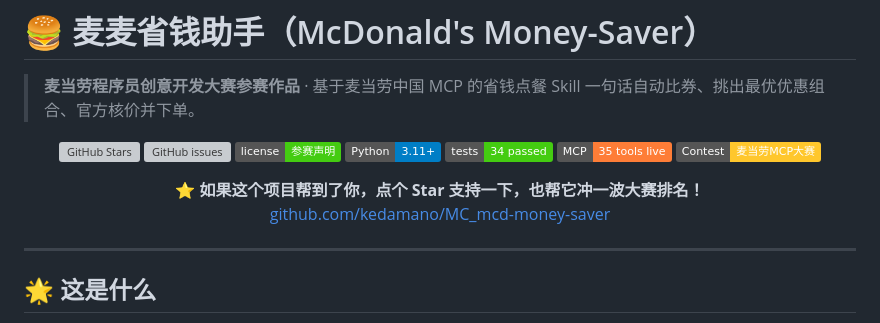
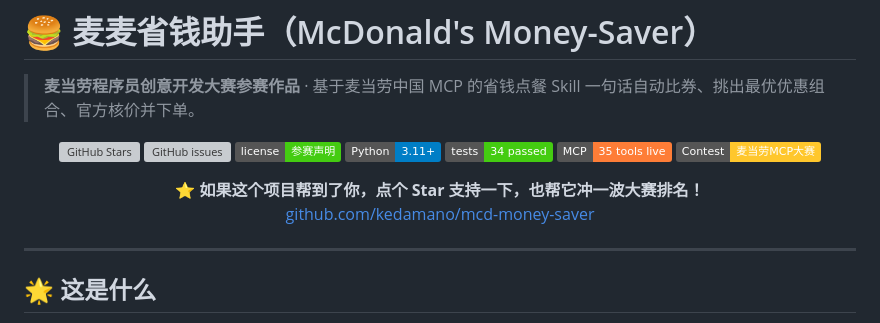
Before and after one commit to kedamano/MC_mcd-money-saver, a Markdown page: README.md, the part around one of its changes. Rendered like a GitHub page; badges without logos; grey boxes are pictures that could not be loaded.

Commit message:
docs: 统一仓库名为 mcd-money-saver (drop MC_ prefix)

```diff
--- a/README.md
+++ b/README.md
@@ -15,7 +15,7 @@
 
 <p align="center">
   <b>⭐ 如果这个项目帮到了你，点个 Star 支持一下，也帮它冲一波大赛排名！</b><br>
-  <a href="https://github.com/kedamano/MC_mcd-money-saver">github.com/kedamano/MC_mcd-money-saver</a>
+  <a href="https://github.com/kedamano/mcd-money-saver">github.com/kedamano/mcd-money-saver</a>
 </p>
 
 ---
```
Also changed, not shown: other parts of README.md (+3 -3 lines).
